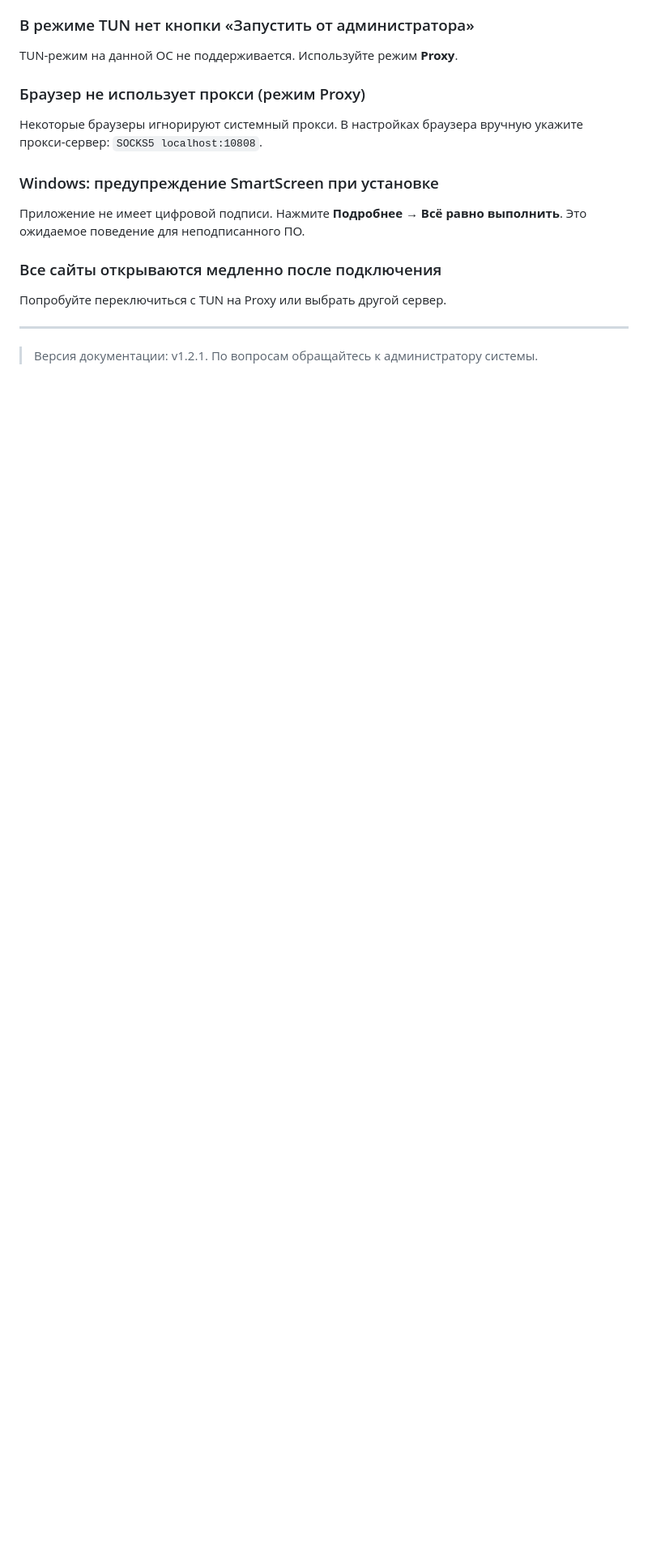
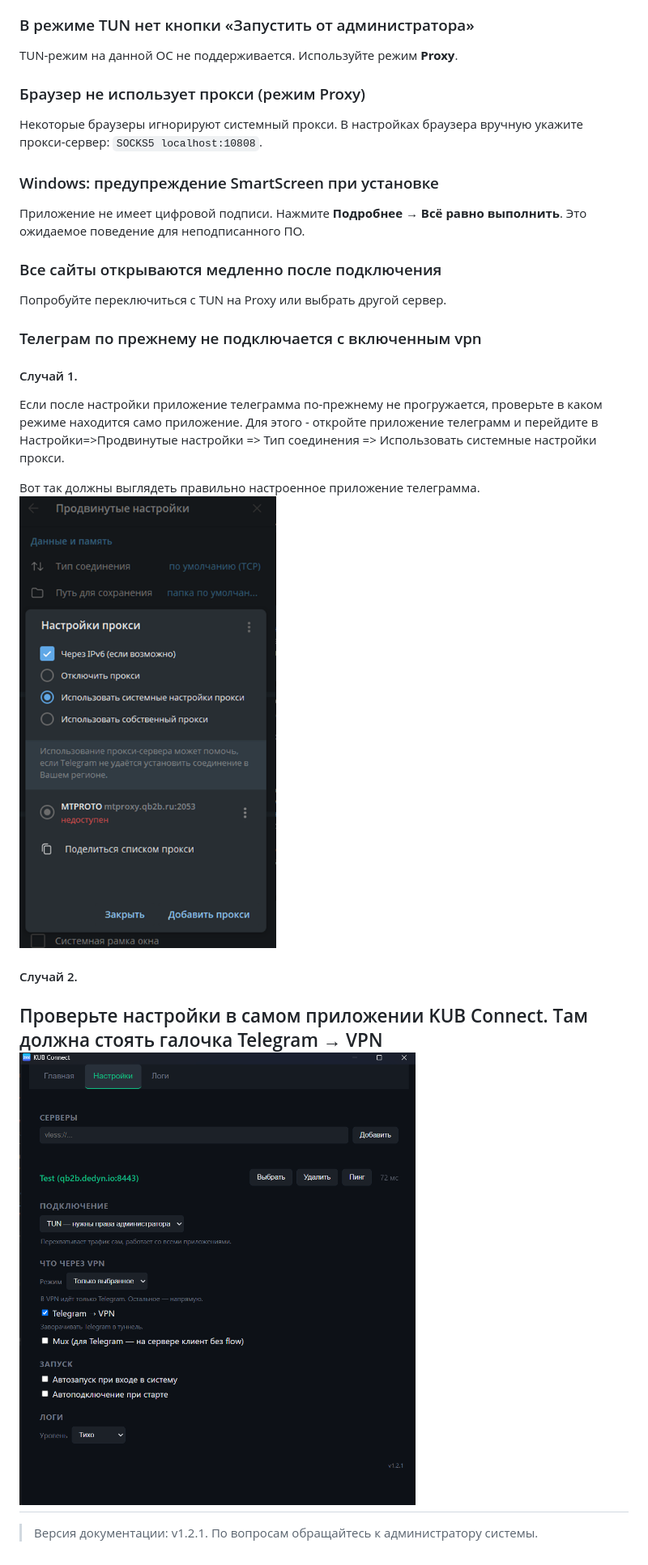
Before and after one commit to KUB2B/KUB-Connect, a Markdown page: docs/USER-GUIDE.md, the part around the change. Shown: that part at 81% size. GitHub-like rendering; pictures changed too: docs/assets/application-2.png (added), docs/assets/telegram-1.png (added); blank space fills up the shorter version.

Commit message:
instruction actualize

```diff
--- a/docs/USER-GUIDE.md
+++ b/docs/USER-GUIDE.md
@@ -190,6 +190,21 @@ TUN-режим на данной ОС не поддерживается. Исп
 
 Попробуйте переключиться с TUN на Proxy или выбрать другой сервер.
 
+### Телеграм по прежнему не подключается с включенным vpn
+
+#### Случай 1.
+Если после настройки приложение телеграмма по-прежнему не прогружается,
+проверьте в каком режиме находится само приложение. Для этого - откройте приложение
+телеграмм и перейдите в Настройки=>Продвинутые настройки => Тип соединения =>
+Использовать системные настройки прокси.
+
+Вот так должны выглядеть правильно настроенное приложение телеграмма.
+![Alt-текст](./assets/telegram-1.png "Всплывающая подсказка")
+#### Случай 2.
+
+Проверьте настройки в самом приложении KUB Connect. Там должна стоять галочка
+Telegram → VPN
+![Alt-текст](./assets/application-2.png "Настройки приложения")
 ---
 
 > Версия документации: v1.2.1. По вопросам обращайтесь к администратору системы.
```
Also changed, not shown: docs/INSTALL.md (+1 -1 lines), docs/assets/application-1.png (added), docs/assets/system-1.png (added), docs/assets/system-2.png (added).
